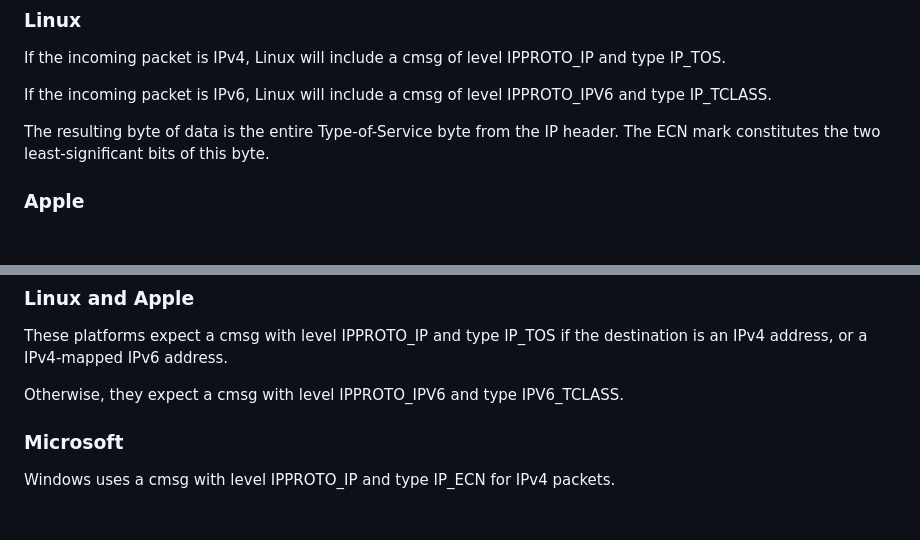
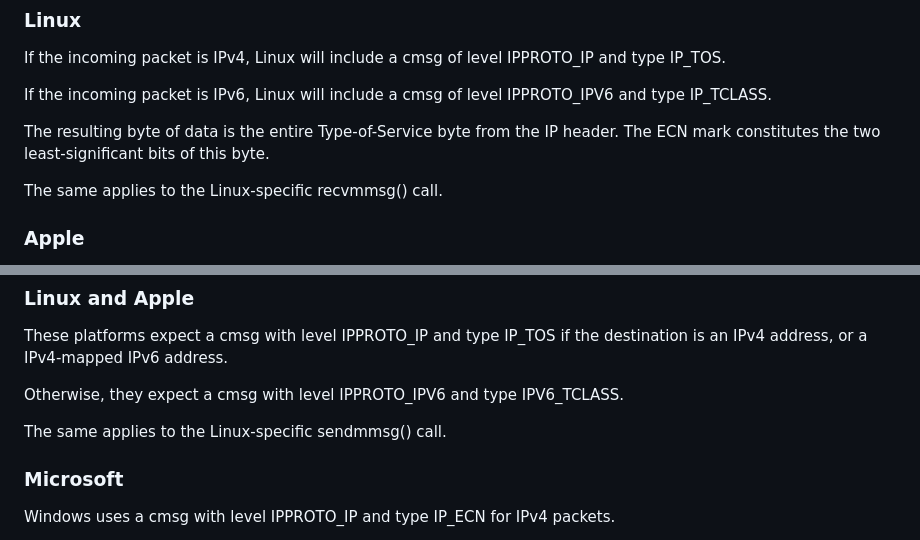
Before and after one commit to tsvwg/udp-ecn, a Markdown page: draft-duke-tsvwg-udp-ecn.md, 2 parts joined by grey strips. GitHub-like rendering; blank space fills up the shorter version.

Commit message:
Mention Linux-specific sendmmsg and recvmmsg

```diff
--- a/draft-duke-tsvwg-udp-ecn.md
+++ b/draft-duke-tsvwg-udp-ecn.md
@@ -163,6 +163,8 @@ and type IP_TCLASS.
 The resulting byte of data is the entire Type-of-Service byte from the IP
 header. The ECN mark constitutes the two least-significant bits of this byte.
 
+The same applies to the Linux-specific recvmmsg() call.
+
 ### Apple
 
 If a UDP message (UDP/IPv4) is received on an IPv4 socket, the ancillary data
@@ -237,6 +239,8 @@ destination is an IPv4 address, or a IPv4-mapped IPv6 address.
 
 Otherwise, they expect a cmsg with level IPPROTO_IPV6 and type IPV6_TCLASS.
 
+The same applies to the Linux-specific sendmmsg() call.
+
 ### Microsoft
 
 Windows uses a cmsg with level IPPROTO_IP and type IP_ECN for IPv4 packets.
```
